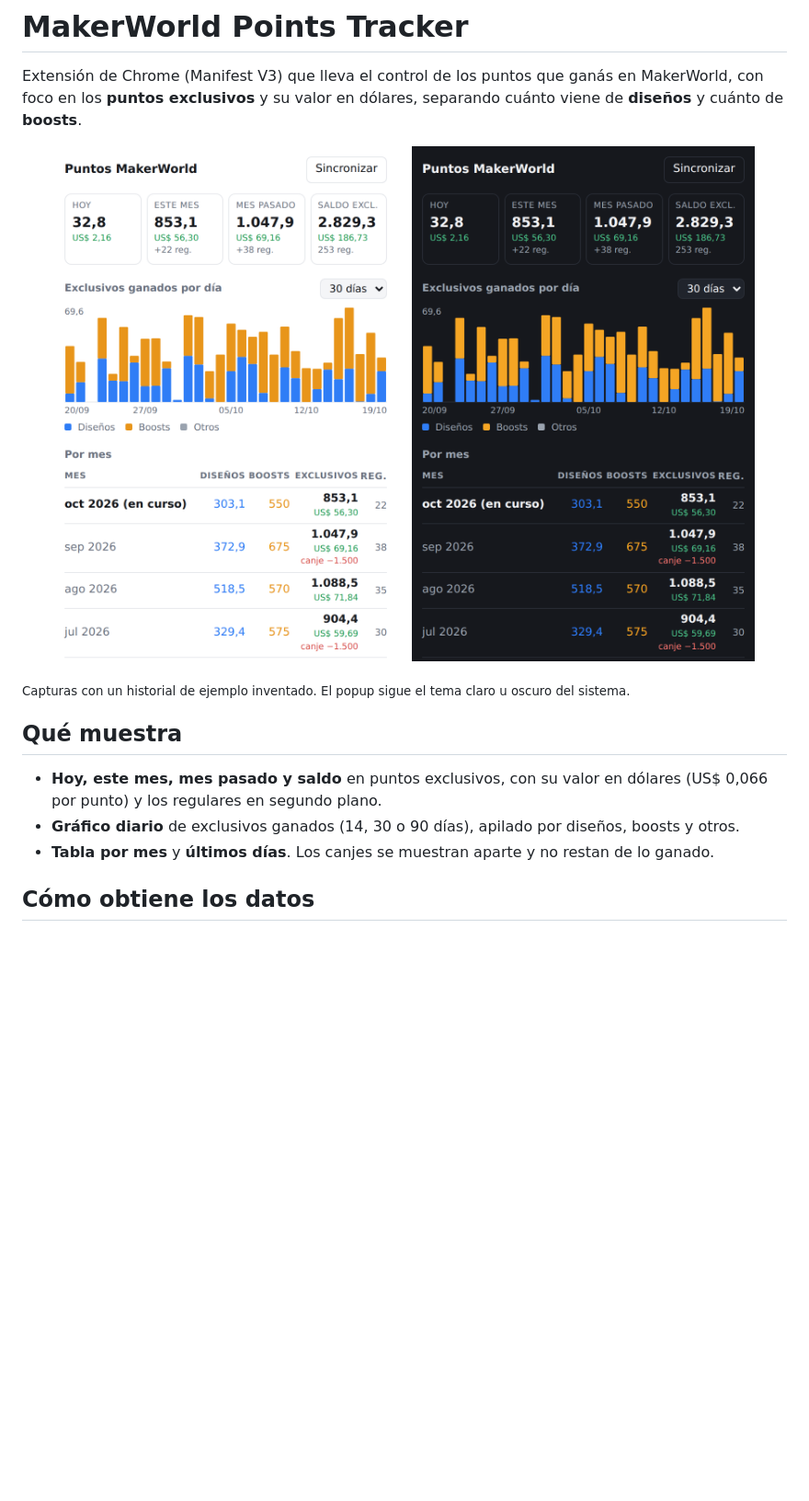
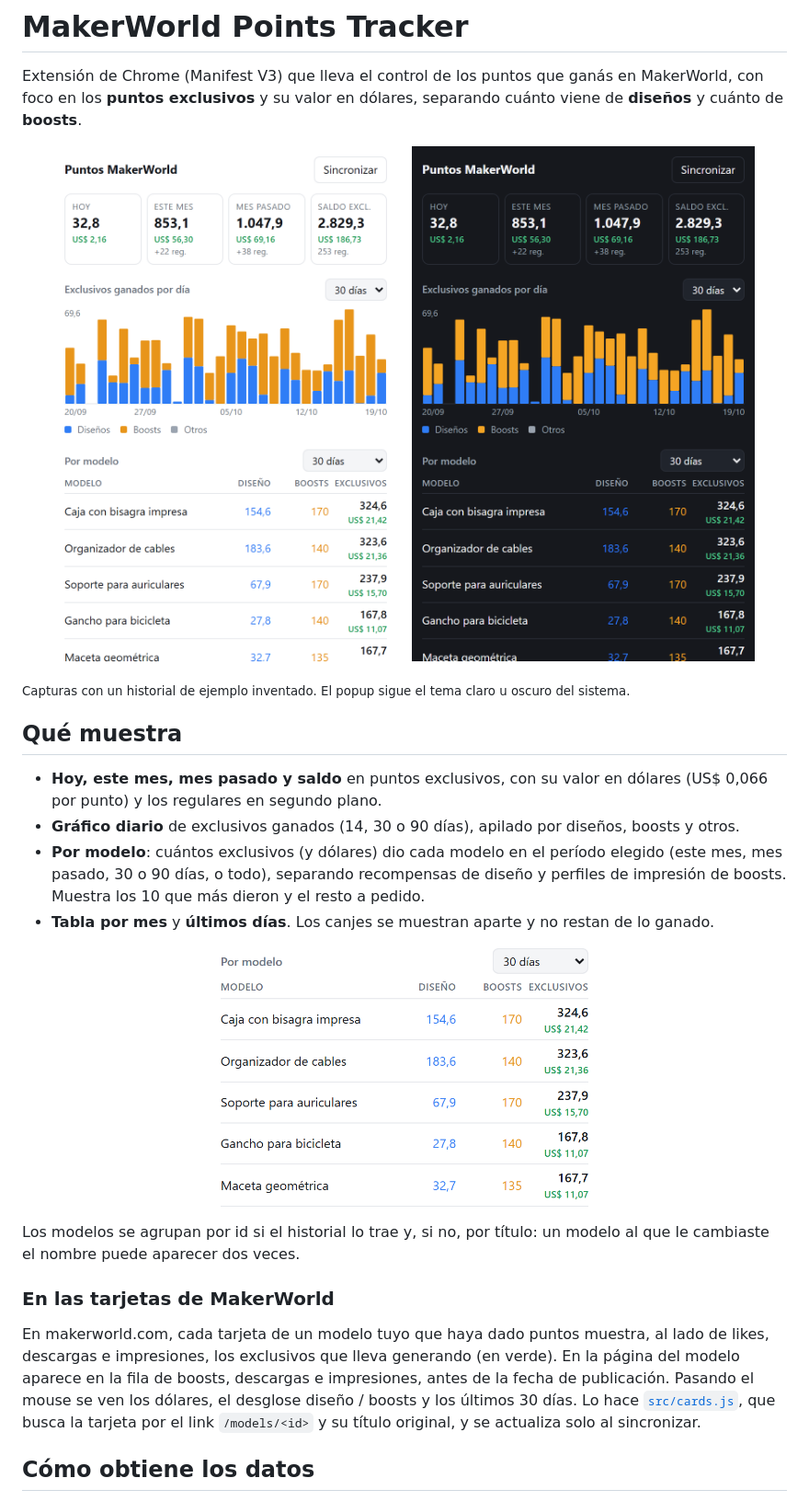
Before and after one commit to androettojuan/makerworld-points-tracker, a Markdown page: README.md, the part around the change. Shown at 92% size. Drawn GitHub-style; pictures changed too: docs/capturas/popup-claro.png, docs/capturas/popup-oscuro.png, docs/capturas/por-modelo.png (added); blank space fills up the shorter version.

```diff
--- a/README.md
+++ b/README.md
@@ -19,8 +19,28 @@ oscuro del sistema.</sub>
   dólares (US$ 0,066 por punto) y los regulares en segundo plano.
 - **Gráfico diario** de exclusivos ganados (14, 30 o 90 días), apilado por diseños,
   boosts y otros.
+- **Por modelo**: cuántos exclusivos (y dólares) dio cada modelo en el período
+  elegido (este mes, mes pasado, 30 o 90 días, o todo), separando recompensas de
+  diseño y perfiles de impresión de boosts. Muestra los 10 que más dieron y el resto
+  a pedido.
 - **Tabla por mes** y **últimos días**. Los canjes se muestran aparte y no restan de
   lo ganado.
+
+<p align="center">
+  <img src="docs/capturas/por-modelo.png" width="400" alt="Tabla por modelo: cada modelo con sus puntos de diseño, de boosts y el total exclusivo en dólares">
+</p>
+
+Los modelos se agrupan por id si el historial lo trae y, si no, por título: un
+modelo al que le cambiaste el nombre puede aparecer dos veces.
+
+### En las tarjetas de MakerWorld
+
+En makerworld.com, cada tarjeta de un modelo tuyo que haya dado puntos muestra, al
+lado de likes, descargas e impresiones, los exclusivos que lleva generando (en
+verde). En la página del modelo aparece en la fila de boosts, descargas e
+impresiones, antes de la fecha de publicación. Pasando el mouse se ven los dólares, el desglose diseño / boosts y los
+últimos 30 días. Lo hace [`src/cards.js`](src/cards.js), que busca la tarjeta por el
+link `/models/<id>` y su título original, y se actualiza solo al sincronizar.
 
 ## Cómo obtiene los datos
 
```
Also changed, not shown: docs/capturas/diagnostico.png, 10 other files.
